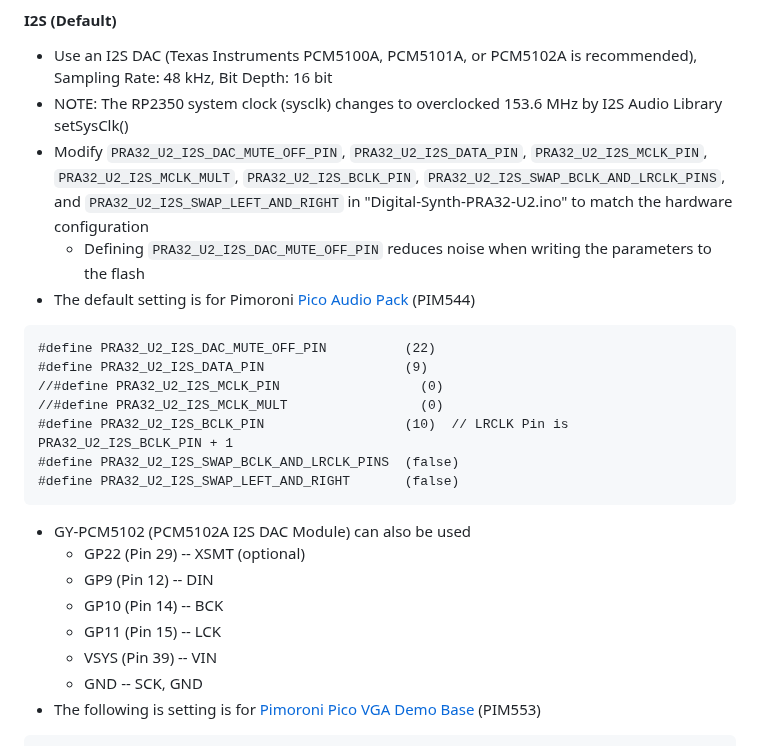
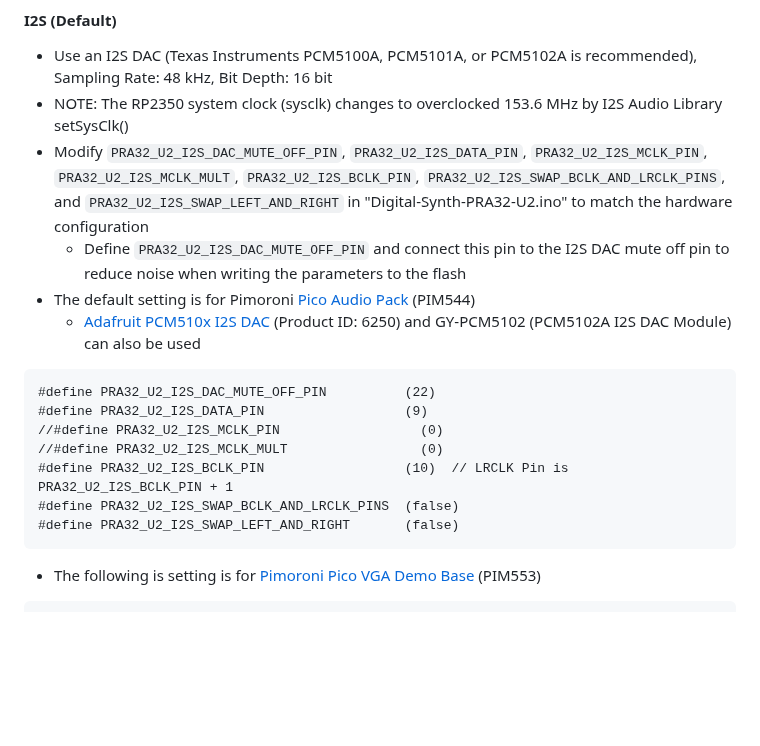
Before and after one commit to risgk/digital-synth-pra32-u2, a Markdown page: README.md, the part around the change. Drawn GitHub-style; blank space fills up the shorter version.

````diff
--- a/README.md
+++ b/README.md
@@ -74,8 +74,9 @@
 - Modify `PRA32_U2_I2S_DAC_MUTE_OFF_PIN`, `PRA32_U2_I2S_DATA_PIN`, `PRA32_U2_I2S_MCLK_PIN`, `PRA32_U2_I2S_MCLK_MULT`,
   `PRA32_U2_I2S_BCLK_PIN`, `PRA32_U2_I2S_SWAP_BCLK_AND_LRCLK_PINS`, and `PRA32_U2_I2S_SWAP_LEFT_AND_RIGHT`
   in "Digital-Synth-PRA32-U2.ino" to match the hardware configuration
-    - Defining `PRA32_U2_I2S_DAC_MUTE_OFF_PIN` reduces noise when writing the parameters to the flash
+    - Define `PRA32_U2_I2S_DAC_MUTE_OFF_PIN` and connect this pin to the I2S DAC mute off pin to reduce noise when writing the parameters to the flash
 - The default setting is for Pimoroni [Pico Audio Pack](https://shop.pimoroni.com/products/pico-audio-pack) (PIM544)
+    - [Adafruit PCM510x I2S DAC](https://www.adafruit.com/product/6250) (Product ID: 6250) and GY-PCM5102 (PCM5102A I2S DAC Module) can also be used
 ```
 #define PRA32_U2_I2S_DAC_MUTE_OFF_PIN          (22)
 #define PRA32_U2_I2S_DATA_PIN                  (9)
@@ -85,13 +86,6 @@
 #define PRA32_U2_I2S_SWAP_BCLK_AND_LRCLK_PINS  (false)
 #define PRA32_U2_I2S_SWAP_LEFT_AND_RIGHT       (false)
 ```
-- GY-PCM5102 (PCM5102A I2S DAC Module) can also be used
-    - GP22 (Pin 29) -- XSMT (optional)
-    - GP9 (Pin 12) -- DIN
-    - GP10 (Pin 14) -- BCK
-    - GP11 (Pin 15) -- LCK
-    - VSYS (Pin 39) -- VIN
-    - GND -- SCK, GND
 - The following is setting is for [Pimoroni Pico VGA Demo Base](https://shop.pimoroni.com/products/pimoroni-pico-vga-demo-base) (PIM553)
 ```
 //#define PRA32_U2_I2S_DAC_MUTE_OFF_PIN          (0)
````
